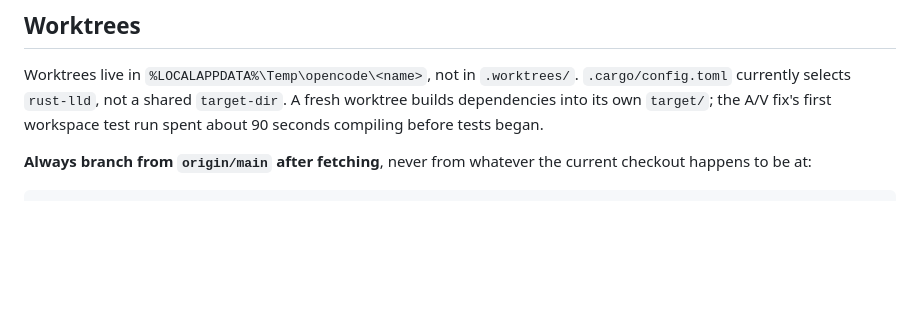
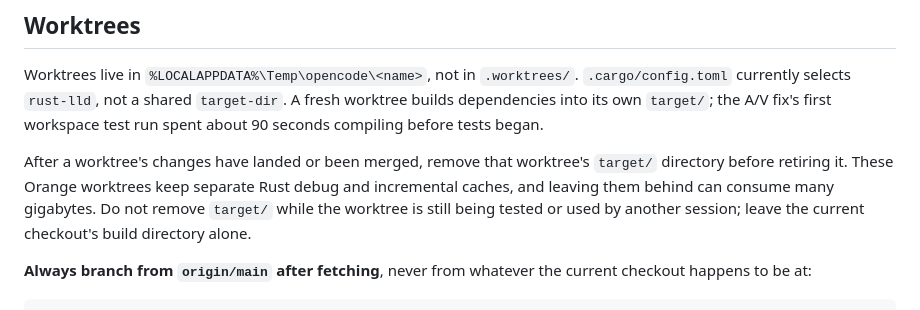
Before and after one commit to brnbtt/orange, a Markdown page: AGENTS.md, the part around the change. Rendered like a GitHub page; blank space fills up the shorter version.

Commit message:
Record the worktree target directory cleanup rule
This paragraph was sitting uncommitted in the root checkout. It is accurate
and belongs with the rest of the worktree guidance, and leaving it unstaged
blocks ship.ps1, which refuses a dirty tracked tree.

```diff
--- a/AGENTS.md
+++ b/AGENTS.md
@@ -53,6 +53,12 @@ Worktrees live in `%LOCALAPPDATA%\Temp\opencode\<name>`, not in `.worktrees/`.
 `.cargo/config.toml` currently selects `rust-lld`, not a shared `target-dir`.
 A fresh worktree builds dependencies into its own `target/`; the A/V fix's
 first workspace test run spent about 90 seconds compiling before tests began.
+
+After a worktree's changes have landed or been merged, remove that worktree's
+`target/` directory before retiring it. These Orange worktrees keep separate
+Rust debug and incremental caches, and leaving them behind can consume many
+gigabytes. Do not remove `target/` while the worktree is still being tested or
+used by another session; leave the current checkout's build directory alone.
 
 **Always branch from `origin/main` after fetching**, never from whatever the
 current checkout happens to be at:
```
